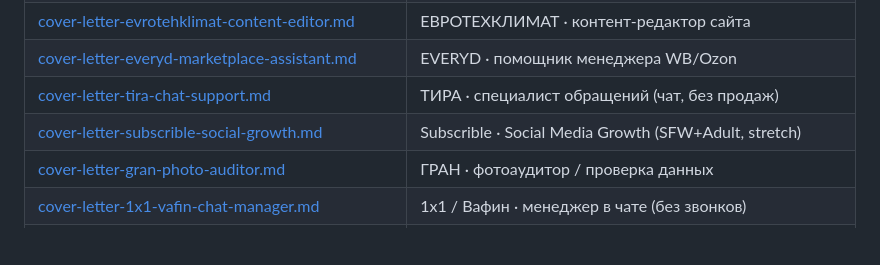
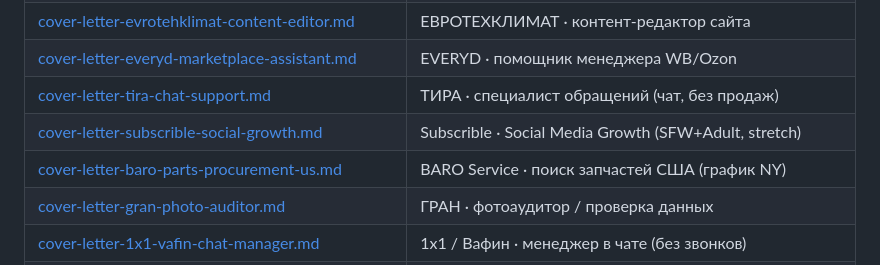
Before and after one commit to PilotAlya/alya-portfolio-2026, a Markdown page: docs/README.md, the part around the change. GitHub-like rendering; blank space fills up the shorter version.

```diff
--- a/docs/README.md
+++ b/docs/README.md
@@ -42,6 +42,7 @@
 | [cover-letter-everyd-marketplace-assistant.md](./cover-letter-everyd-marketplace-assistant.md) | EVERYD · помощник менеджера WB/Ozon |
 | [cover-letter-tira-chat-support.md](./cover-letter-tira-chat-support.md) | ТИРА · специалист обращений (чат, без продаж) |
 | [cover-letter-subscrible-social-growth.md](./cover-letter-subscrible-social-growth.md) | Subscrible · Social Media Growth (SFW+Adult, stretch) |
+| [cover-letter-baro-parts-procurement-us.md](./cover-letter-baro-parts-procurement-us.md) | BARO Service · поиск запчастей США (график NY) |
 | [cover-letter-gran-photo-auditor.md](./cover-letter-gran-photo-auditor.md) | ГРАН · фотоаудитор / проверка данных |
 | [cover-letter-1x1-vafin-chat-manager.md](./cover-letter-1x1-vafin-chat-manager.md) | 1x1 / Вафин · менеджер в чате (без звонков) |
 | [cover-letter-m30-pc-operator.md](./cover-letter-m30-pc-operator.md) | ООО М30 · оператор ПК (ввод бухдокументов) |
```
Also changed, not shown: docs/cover-letter-baro-parts-procurement-us.md (added, +70 -0 lines).
